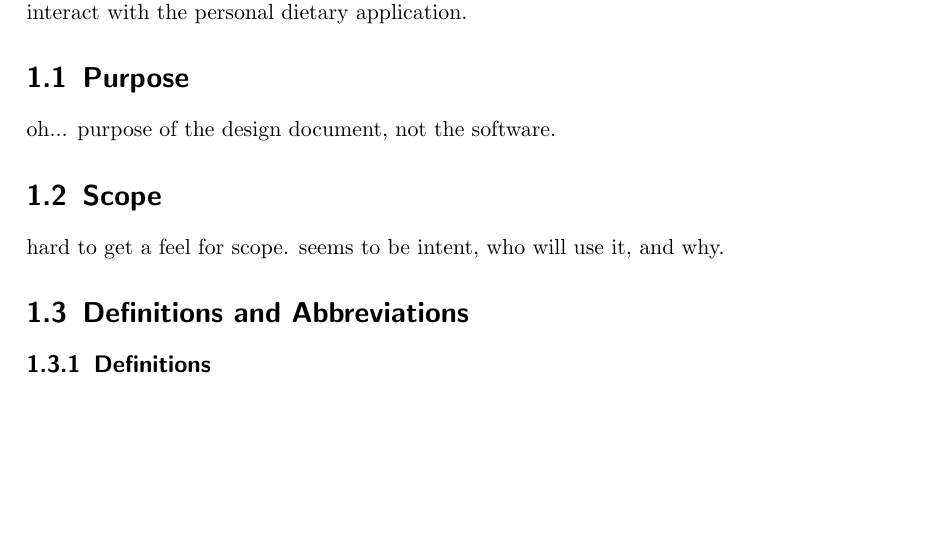
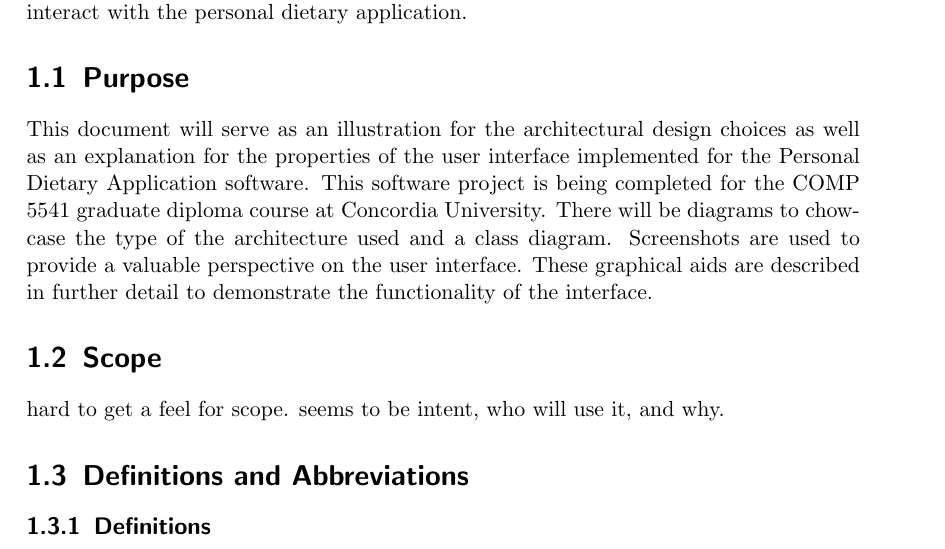
Before and after one commit to fanzou2020/PersonalDietary, a LaTeX document (Documentation/Design Document/design_doc.tex): part of page 4 of 8, cut so that both start at the same text, the shorter picture padded with empty space. Compiled offline with pdfLaTeX.

Commit message:
Created 'purpose' paragraph

```diff
--- a/Documentation/Design Document/design_doc.tex
+++ b/Documentation/Design Document/design_doc.tex
@@ -48,7 +48,7 @@
 The project undertaken in this COMP 5541 course involves creating an application that keeps track of dietary records for the user. This diet app has been designed to use the border pane layout for the main window. \\ \\
 This design document will provide details for the type of software architecture used to develop the software and explain the design for the user interface. The architectural component illustrates the abstraction of the software classes involved and how they relate to each other to maniuplate and process data that the user interacts with. The interface design section will assess the process for the states the user goes through to interact with the personal dietary application.
 \section{Purpose}
-oh... purpose of the design document, not the software.
+This document will serve as an illustration for the architectural design choices as well as an explanation for the properties of the user interface implemented for the Personal Dietary Application software. This software project is being completed for the COMP 5541 graduate diploma course at Concordia University. There will be diagrams to chowcase the type of the architecture used and a class diagram. Screenshots are used to provide a valuable perspective on the user interface. These graphical aids are described in further detail to demonstrate the functionality of the interface.
 \section{Scope}
 hard to get a feel for scope. seems to be intent, who will use it, and why.
 \section{Definitions and Abbreviations}
```
